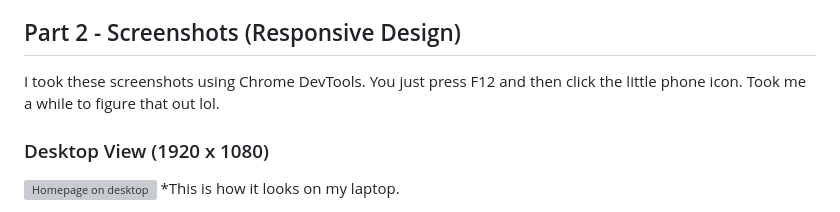
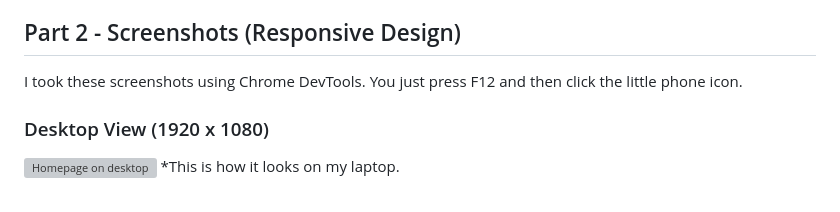
Before and after one commit to qayiyamsimang-ops/PART-2-POE, a Markdown page: README.md, the part around the change. GitHub-like rendering; grey boxes are pictures that could not be loaded.

```diff
--- a/README.md
+++ b/README.md
@@ -86,7 +86,7 @@ CleanCoast Cape Town
 
 ## Part 2 - Screenshots (Responsive Design)
 
-I took these screenshots using Chrome DevTools. You just press F12 and then click the little phone icon. Took me a while to figure that out lol.
+I took these screenshots using Chrome DevTools. You just press F12 and then click the little phone icon.
 
 ### Desktop View (1920 x 1080)
 
```
